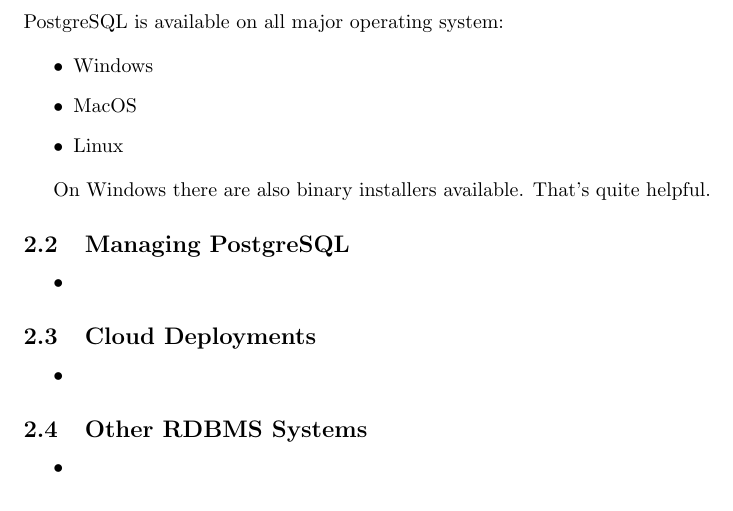
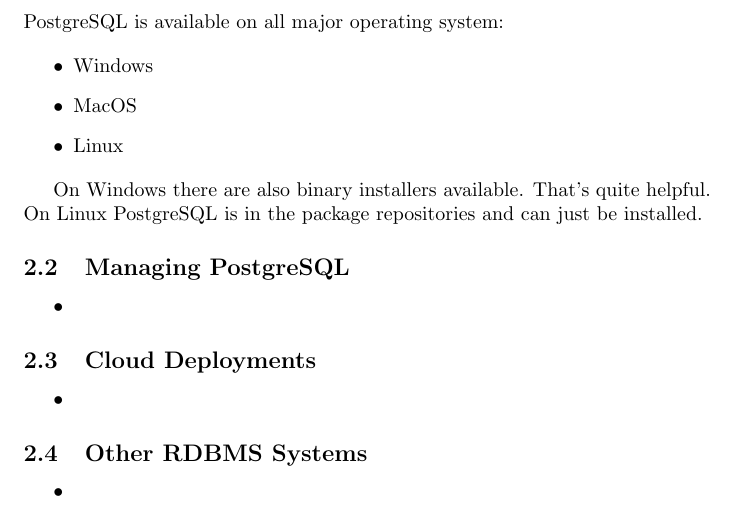
Before and after one commit to data-hydenv/postgres-script, a LaTeX document (main.tex, which reads getting_started.tex): part of page 2 of 6, cut so that both start at the same text. Compiled offline with pdfLaTeX.

Commit message:
added another comment

```diff
--- a/getting_started.tex
+++ b/getting_started.tex
@@ -28,6 +28,7 @@
 \end{itemize}
 
 On Windows there are also binary installers available. That's quite helpful.
+On Linux PostgreSQL is in the package repositories and can just be installed.
 
 \subsection{Managing PostgreSQL}
 
```
